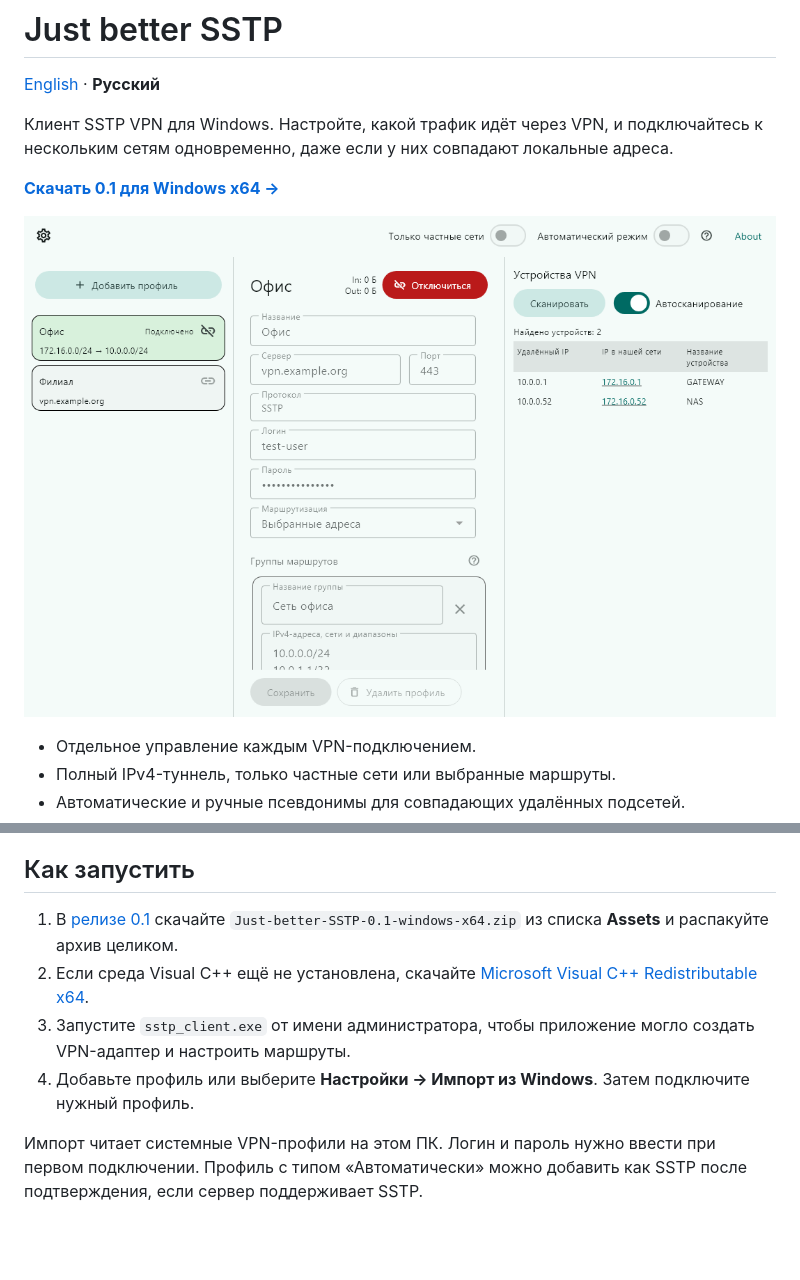
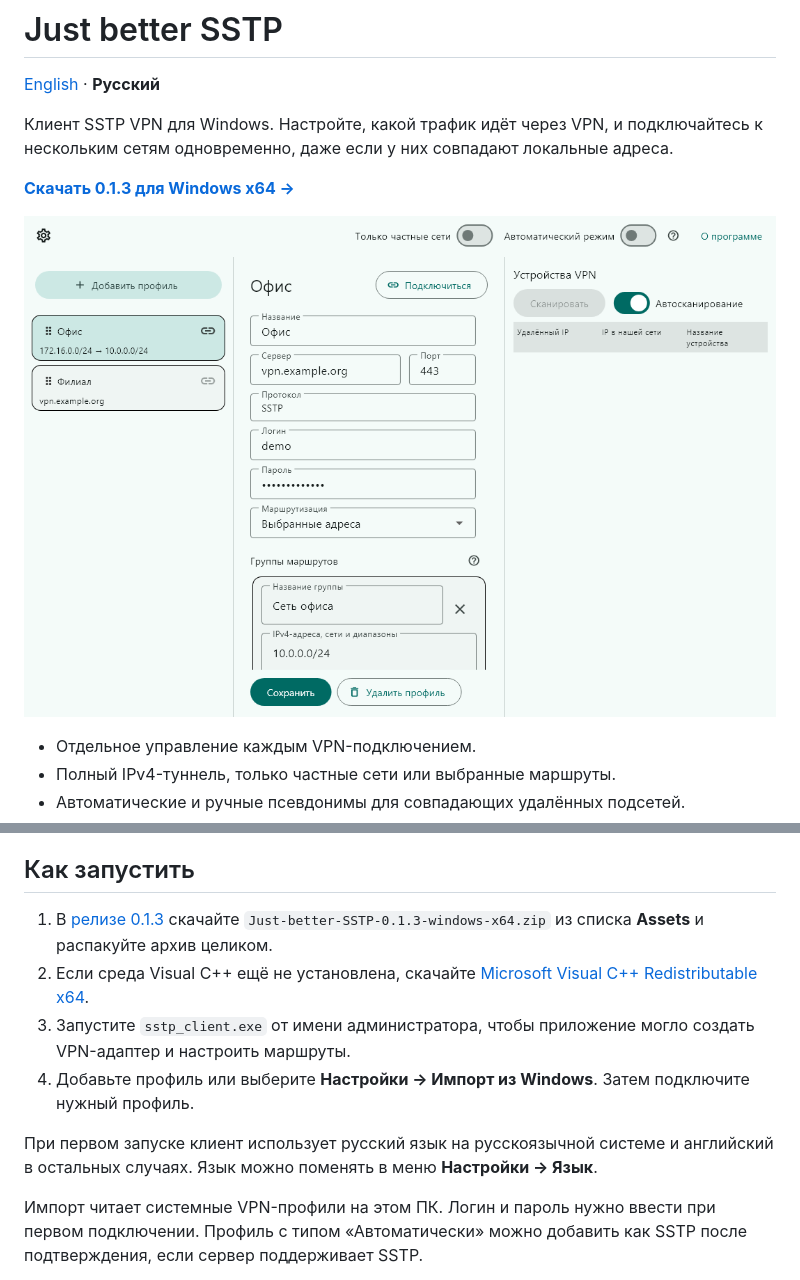
Before and after one commit to blackbox666/Just-better-SSTP-client, a Markdown page: README.ru.md, 2 parts joined by grey strips. Drawn GitHub-style; pictures changed too: desktop-ru.png (added), desktop.png (deleted); blank space fills up the shorter version.

Commit message:
Document the bilingual Just better SSTP 0.1.3 release

```diff
--- a/README.ru.md
+++ b/README.ru.md
@@ -5,9 +5,9 @@
 Клиент SSTP VPN для Windows. Настройте, какой трафик идёт через VPN, и подключайтесь
 к нескольким сетям одновременно, даже если у них совпадают локальные адреса.
 
-**[Скачать 0.1 для Windows x64 →](https://github.com/blackbox666/Just-better-SSTP-client/releases/tag/v0.1)**
+**[Скачать 0.1.3 для Windows x64 →](https://github.com/blackbox666/Just-better-SSTP-client/releases/tag/v0.1.3)**
 
-![Окно Just better SSTP с демонстрационными профилями](desktop.png)
+![Окно Just better SSTP на русском с демонстрационными профилями](desktop-ru.png)
 
 - Отдельное управление каждым VPN-подключением.
 - Полный IPv4-туннель, только частные сети или выбранные маршруты.
@@ -19,10 +19,12 @@
 
 ## Как запустить
 
-1. В [релизе 0.1](https://github.com/blackbox666/Just-better-SSTP-client/releases/tag/v0.1) скачайте `Just-better-SSTP-0.1-windows-x64.zip` из списка **Assets** и распакуйте архив целиком.
+1. В [релизе 0.1.3](https://github.com/blackbox666/Just-better-SSTP-client/releases/tag/v0.1.3) скачайте `Just-better-SSTP-0.1.3-windows-x64.zip` из списка **Assets** и распакуйте архив целиком.
 2. Если среда Visual C++ ещё не установлена, скачайте [Microsoft Visual C++ Redistributable x64](https://learn.microsoft.com/en-us/cpp/windows/latest-supported-vc-redist/).
 3. Запустите `sstp_client.exe` от имени администратора, чтобы приложение могло создать VPN-адаптер и настроить маршруты.
 4. Добавьте профиль или выберите **Настройки → Импорт из Windows**. Затем подключите нужный профиль.
+
+При первом запуске клиент использует русский язык на русскоязычной системе и английский в остальных случаях. Язык можно поменять в меню **Настройки → Язык**.
 
 Импорт читает системные VPN-профили на этом ПК. Логин и пароль нужно ввести при первом подключении. Профиль с типом «Автоматически» можно добавить как SSTP после подтверждения, если сервер поддерживает SSTP.
 
```
Also changed, not shown: README.md (+9 -7 lines), desktop-en.png (added).
